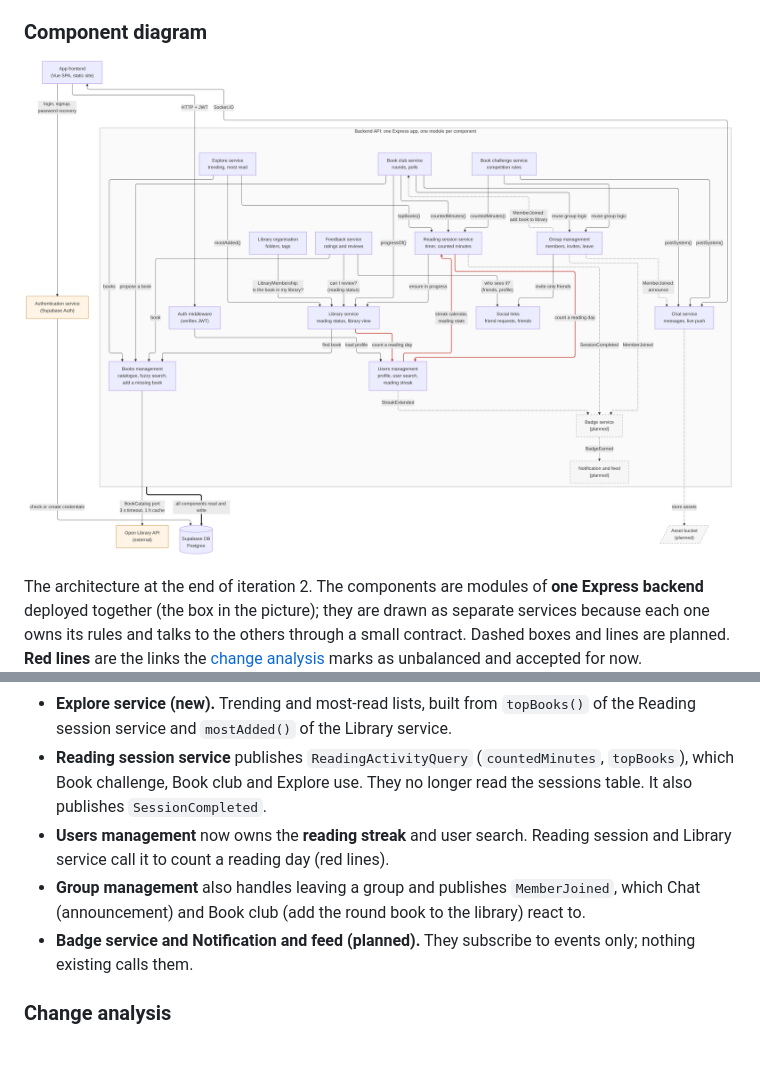
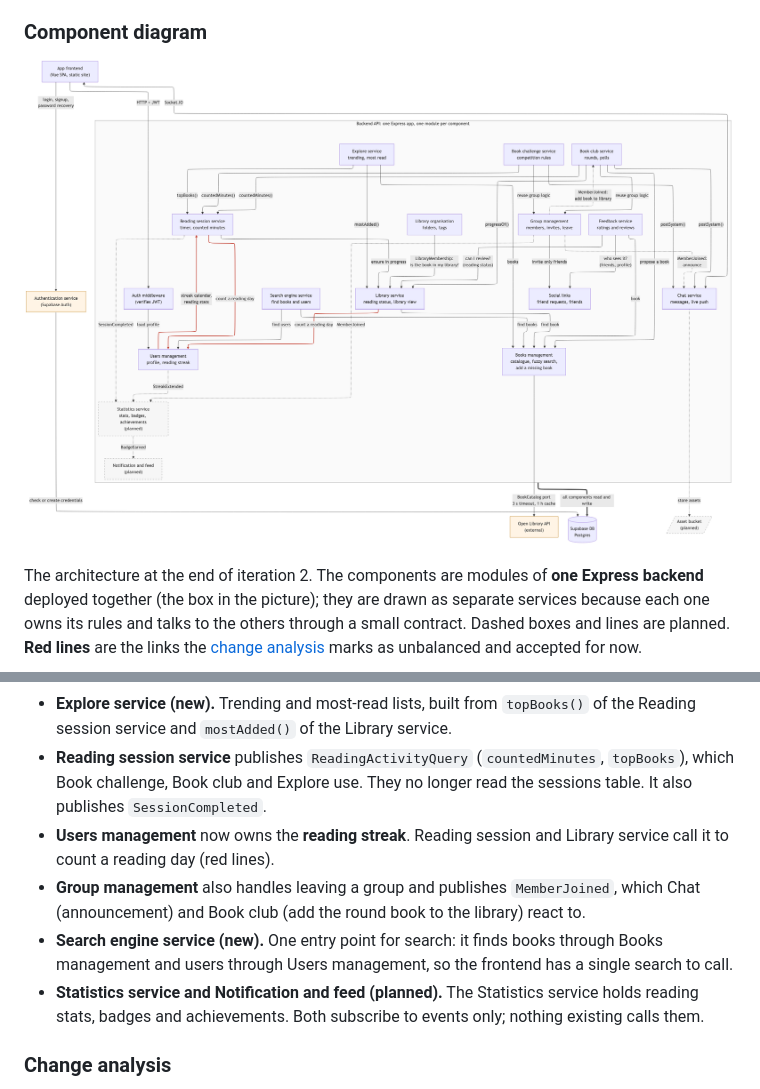
Before and after one commit to MESW-LES-2627/les-project-group-6, a Markdown page: docs/design.md, 2 parts joined by grey strips. GitHub-like rendering; pictures changed too: docs/oop_assets/component_diagram_iteration_2.png; blank space fills up the shorter version.

```diff
--- a/docs/design.md
+++ b/docs/design.md
@@ -537,9 +540,10 @@ flowchart TB
 - **Feedback service** now exists: ratings and reviews, shown to the reader, their friends and (for public profiles) everyone.
 - **Explore service (new).** Trending and most-read lists, built from `topBooks()` of the Reading session service and `mostAdded()` of the Library service.
 - **Reading session service** publishes `ReadingActivityQuery` (`countedMinutes`, `topBooks`), which Book challenge, Book club and Explore use. They no longer read the sessions table. It also publishes `SessionCompleted`.
-- **Users management** now owns the **reading streak** and user search. Reading session and Library service call it to count a reading day (red lines).
+- **Users management** now owns the **reading streak**. Reading session and Library service call it to count a reading day (red lines).
 - **Group management** also handles leaving a group and publishes `MemberJoined`, which Chat (announcement) and Book club (add the round book to the library) react to.
-- **Badge service and Notification and feed (planned).** They subscribe to events only; nothing existing calls them.
+- **Search engine service (new).** One entry point for search: it finds books through Books management and users through Users management, so the frontend has a single search to call.
+- **Statistics service and Notification and feed (planned).** The Statistics service holds reading stats, badges and achievements. Both subscribe to events only; nothing existing calls them.
 
 ### Change analysis
 
```
Also changed, not shown: other parts of docs/design.md (+11 -8 lines), docs/README.md (+1 -1 lines), docs/oop_assets/component_diagram_iteration_2_simple.md (deleted, +0 -98 lines), 2 other files.
